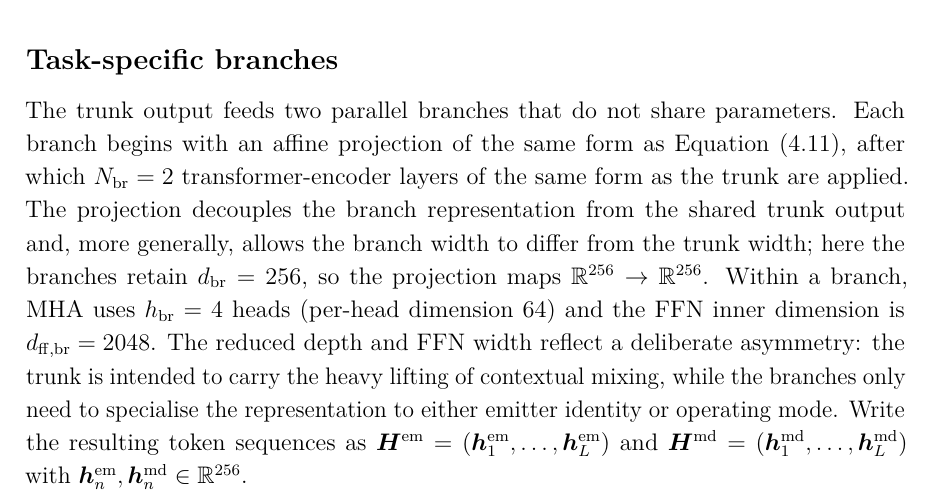
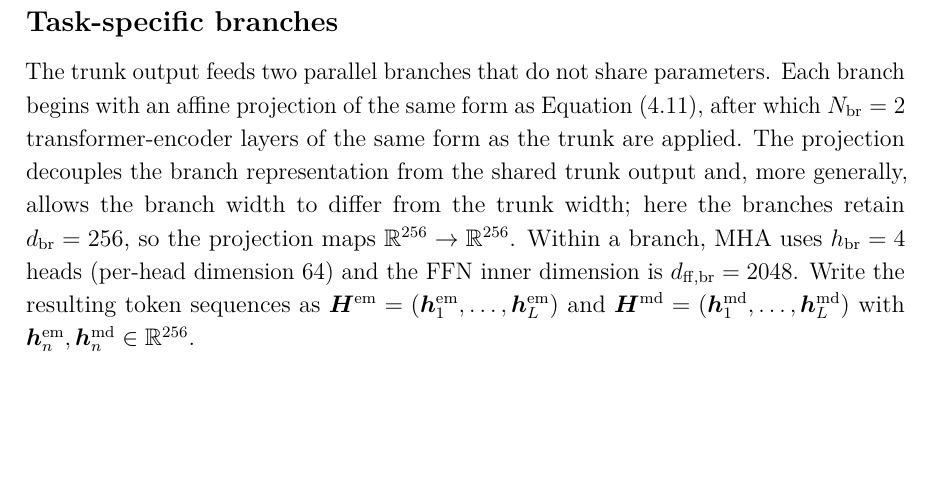
Before and after one commit to macktron/masters-thesis, a LaTeX thesis (main.tex, which reads sections/04_method/03_architecture.tex): part of page 37 of 66, cut so that both start at the same text, the shorter picture padded with empty space. The pictures show the PDF file main.pdf that the author committed with the source.

Commit message:
autosave: 2026-08-14T11:21:31Z

```diff
--- a/sections/04_method/03_architecture.tex
+++ b/sections/04_method/03_architecture.tex
@@ -36,7 +36,6 @@ The trunk output feeds two parallel branches that do not share parameters.
 Each branch begins with an affine projection of the same form as \cref{eq:method:input_embed}, after which $N_{\mathrm{br}} = 2$ transformer-encoder layers of the same form as the trunk are applied.
 The projection decouples the branch representation from the shared trunk output and, more generally, allows the branch width to differ from the trunk width; here the branches retain $d_{\mathrm{br}} = 256$, so the projection maps $\R^{256} \to \R^{256}$.
 Within a branch, \gls{mha} uses $h_{\mathrm{br}} = 4$ heads (per-head dimension $64$) and the \gls{ffn} inner dimension is $d_{\mathrm{ff,br}} = 2048$.
-The reduced depth and \gls{ffn} width reflect a deliberate asymmetry: the trunk is intended to carry the heavy lifting of contextual mixing, while the branches only need to specialise the representation to either emitter identity or operating mode.
 Write the resulting token sequences as $\mat{H}^{\mathrm{em}} = (\vect{h}^{\mathrm{em}}_1,\ldots,\vect{h}^{\mathrm{em}}_L)$ and $\mat{H}^{\mathrm{md}} = (\vect{h}^{\mathrm{md}}_1,\ldots,\vect{h}^{\mathrm{md}}_L)$ with $\vect{h}^{\mathrm{em}}_n, \vect{h}^{\mathrm{md}}_n \in \R^{256}$.
 
 \subsection*{Projection heads}
```
Also changed, not shown: main.pdf.
